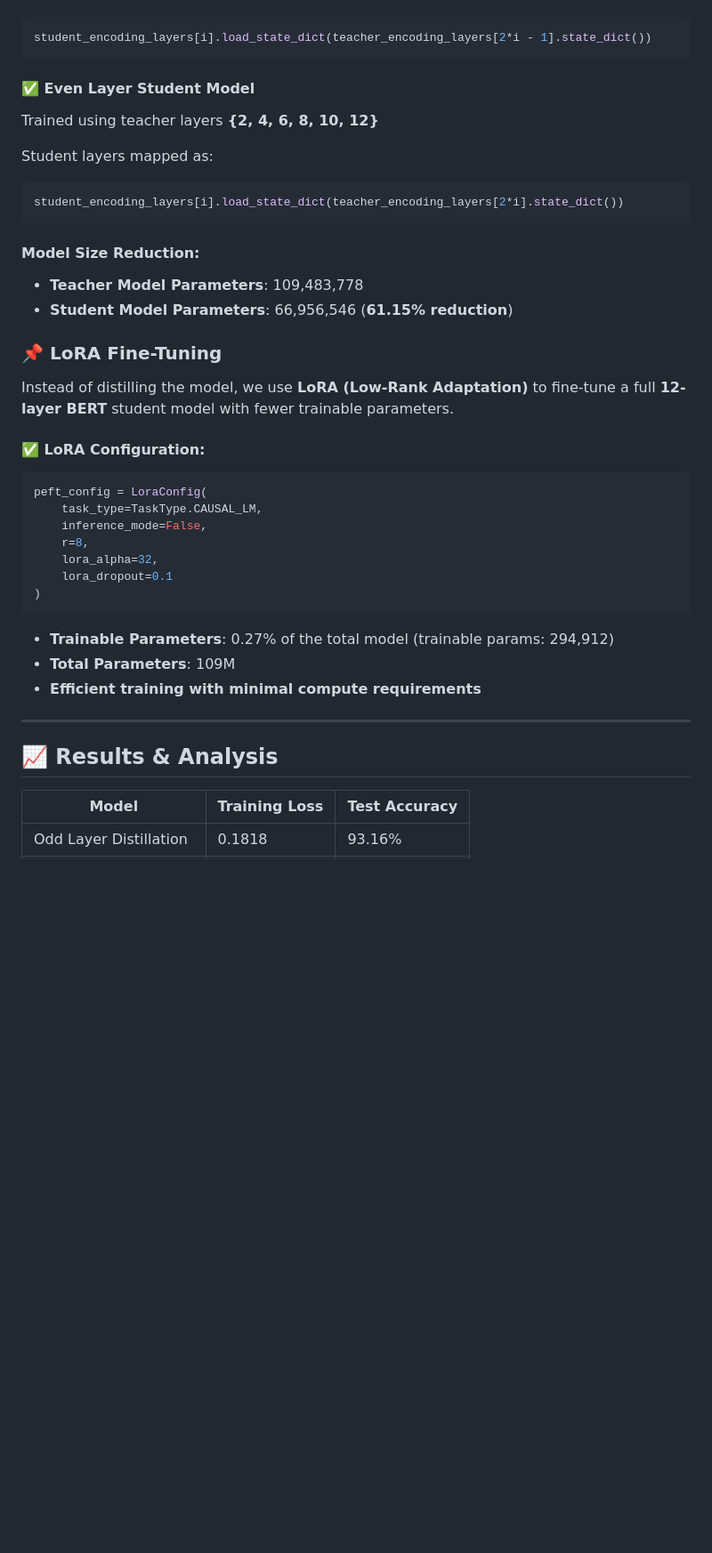
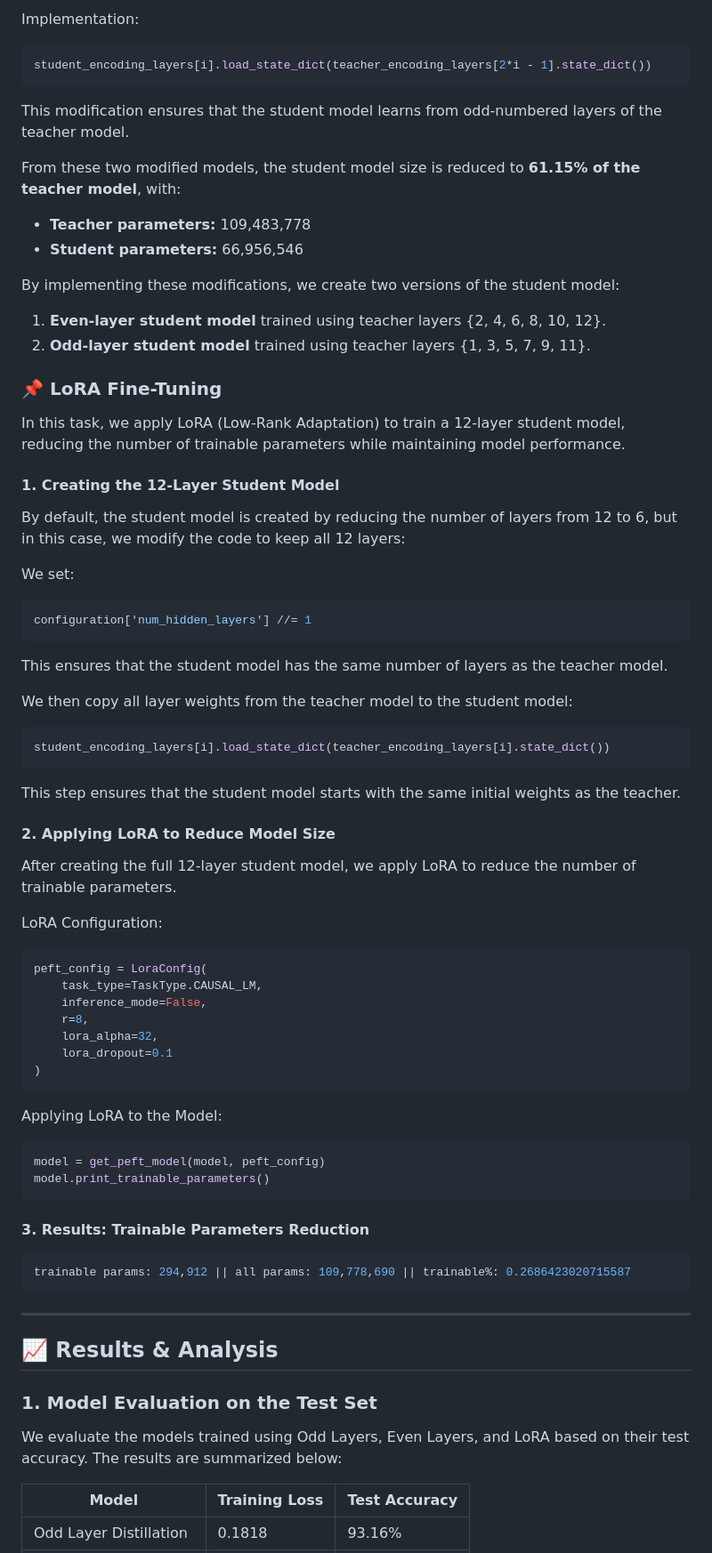
Before and after one commit to EkkaratT/NPL_a7_Training-Distillation-vs-LoRA, a Markdown page: README.md, the part around one of its changes. Shown at 89% size. Drawn GitHub-style; blank space fills up the shorter version.

````diff
--- a/README.md
+++ b/README.md
@@ -32,23 +67,40 @@ Student layers mapped as:
+Implementation:
 ```python
 student_encoding_layers[i].load_state_dict(teacher_encoding_layers[2*i - 1].state_dict())
 ```
+This modification ensures that the student model learns from odd-numbered layers of the teacher model.
 
-#### ✅ Even Layer Student Model
-Trained using teacher layers **{2, 4, 6, 8, 10, 12}**
+From these two modified models, the student model size is reduced to **61.15% of the teacher model**, with:
+- **Teacher parameters:** 109,483,778
+- **Student parameters:** 66,956,546
 
-Student layers mapped as:
-```python
-student_encoding_layers[i].load_state_dict(teacher_encoding_layers[2*i].state_dict())
-```
+By implementing these modifications, we create two versions of the student model:
+1. **Even-layer student model** trained using teacher layers {2, 4, 6, 8, 10, 12}.
+2. **Odd-layer student model** trained using teacher layers {1, 3, 5, 7, 9, 11}.
 
-#### Model Size Reduction:
-- **Teacher Model Parameters**: 109,483,778
-- **Student Model Parameters**: 66,956,546 (**61.15% reduction**)
 
 ### 📌 LoRA Fine-Tuning
-Instead of distilling the model, we use **LoRA (Low-Rank Adaptation)** to fine-tune a full **12-layer BERT** student model with fewer trainable parameters.
+In this task, we apply LoRA (Low-Rank Adaptation) to train a 12-layer student model, reducing the number of trainable parameters while maintaining model performance.
 
-#### ✅ LoRA Configuration:
+#### 1. Creating the 12-Layer Student Model
+By default, the student model is created by reducing the number of layers from 12 to 6, but in this case, we modify the code to keep all 12 layers:
+
+We set:
+```python
+configuration['num_hidden_layers'] //= 1
+```
+This ensures that the student model has the same number of layers as the teacher model.
+
+We then copy all layer weights from the teacher model to the student model:
+```python
+student_encoding_layers[i].load_state_dict(teacher_encoding_layers[i].state_dict())
+```
+This step ensures that the student model starts with the same initial weights as the teacher.
+
+#### 2. Applying LoRA to Reduce Model Size
+After creating the full 12-layer student model, we apply LoRA to reduce the number of trainable parameters.
+
+LoRA Configuration:
 ```python
 peft_config = LoraConfig(
     task_type=TaskType.CAUSAL_LM,
@@ -58,13 +110,24 @@ peft_config = LoraConfig(
     lora_dropout=0.1
 )
 ```
-- **Trainable Parameters**: 0.27% of the total model (trainable params: 294,912)
-- **Total Parameters**: 109M
-- **Efficient training with minimal compute requirements**
+
+Applying LoRA to the Model:
+```python
+model = get_peft_model(model, peft_config)
+model.print_trainable_parameters()
+```
+
+#### 3. Results: Trainable Parameters Reduction
+```python
+trainable params: 294,912 || all params: 109,778,690 || trainable%: 0.2686423020715587
+```
 
 ---
 
 ## 📈 Results & Analysis
+
+### 1. Model Evaluation on the Test Set
+We evaluate the models trained using Odd Layers, Even Layers, and LoRA based on their test accuracy. The results are summarized below:
 
 | Model                     | Training Loss | Test Accuracy |
 |--------------------------|---------------|--------------|
````
Also changed, not shown: other parts of README.md (+82 -26 lines).
